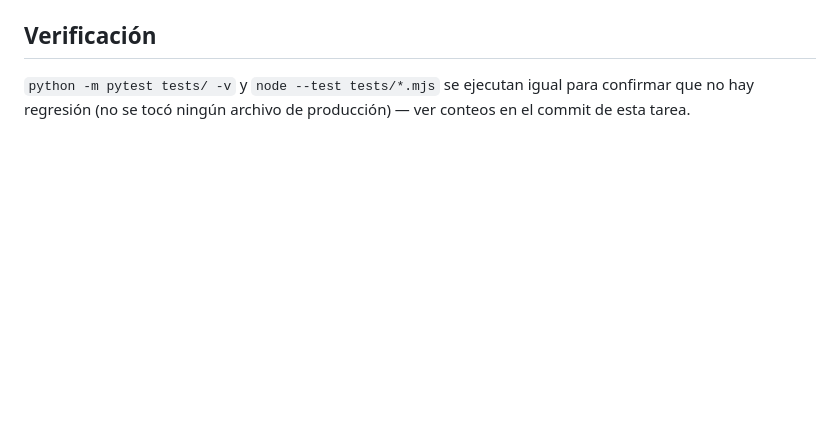
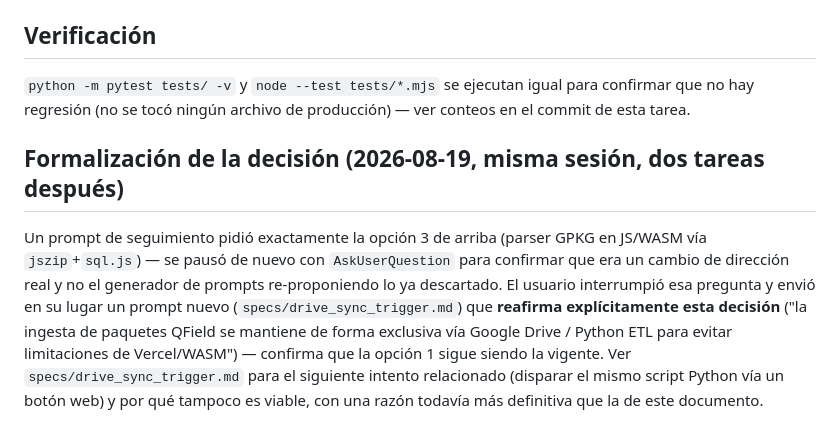
Before and after one commit to Neek85/rysos, a Markdown page: specs/qfield_zip_ingestor.md, the part around the change. Rendered like a GitHub page; blank space fills up the shorter version.

```diff
--- a/specs/qfield_zip_ingestor.md
+++ b/specs/qfield_zip_ingestor.md
@@ -98,3 +98,18 @@ spec y elegir entre las opciones 2/3 — ninguna implementada hoy.
 `python -m pytest tests/ -v` y `node --test tests/*.mjs` se ejecutan igual
 para confirmar que no hay regresión (no se tocó ningún archivo de
 producción) — ver conteos en el commit de esta tarea.
+
+## Formalización de la decisión (2026-08-19, misma sesión, dos tareas después)
+
+Un prompt de seguimiento pidió exactamente la opción 3 de arriba (parser
+GPKG en JS/WASM vía `jszip`+`sql.js`) — se pausó de nuevo con
+`AskUserQuestion` para confirmar que era un cambio de dirección real y no
+el generador de prompts re-proponiendo lo ya descartado. El usuario
+interrumpió esa pregunta y envió en su lugar un prompt nuevo
+(`specs/drive_sync_trigger.md`) que **reafirma explícitamente esta
+decisión** ("la ingesta de paquetes QField se mantiene de forma exclusiva
+vía Google Drive / Python ETL para evitar limitaciones de Vercel/WASM") —
+confirma que la opción 1 sigue siendo la vigente. Ver
+`specs/drive_sync_trigger.md` para el siguiente intento relacionado
+(disparar el mismo script Python vía un botón web) y por qué tampoco es
+viable, con una razón todavía más definitiva que la de este documento.
```
Also changed, not shown: specs/drive_sync_trigger.md (added, +88 -0 lines).
